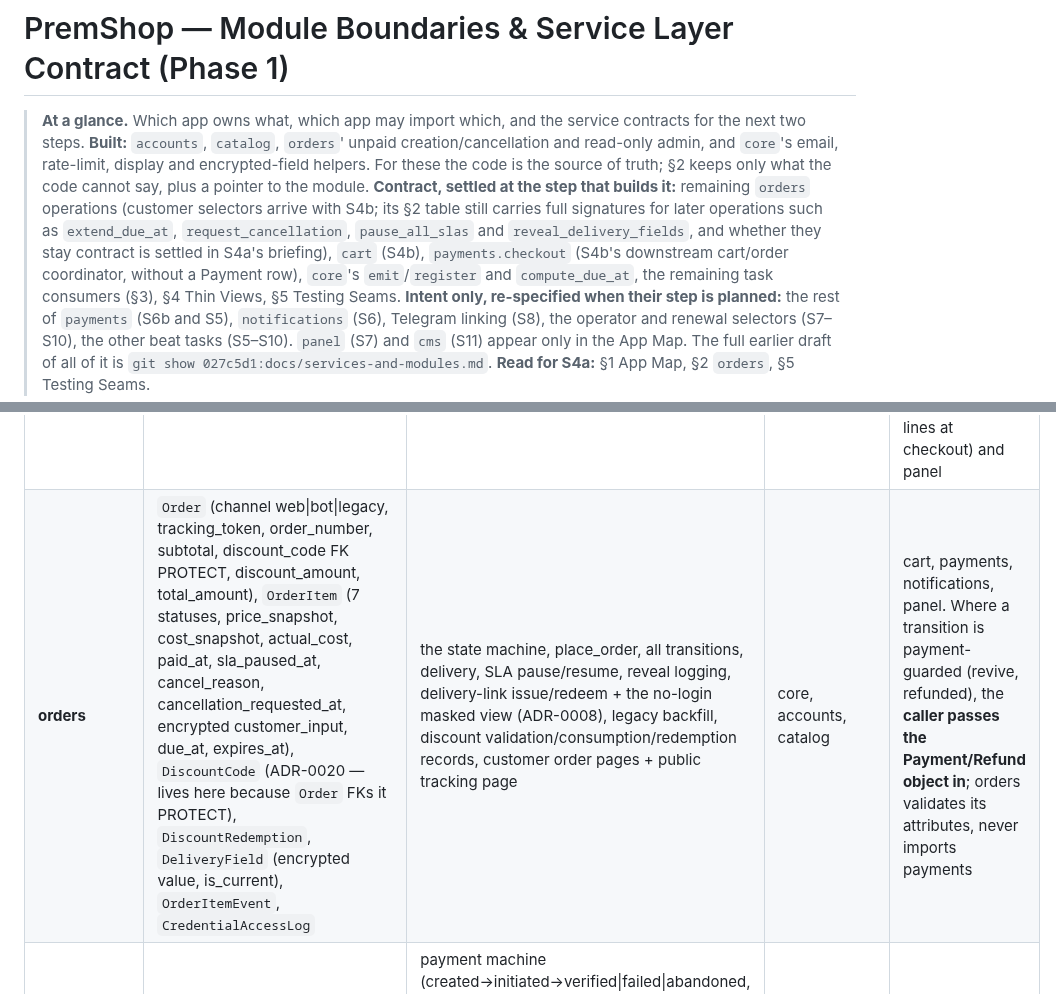
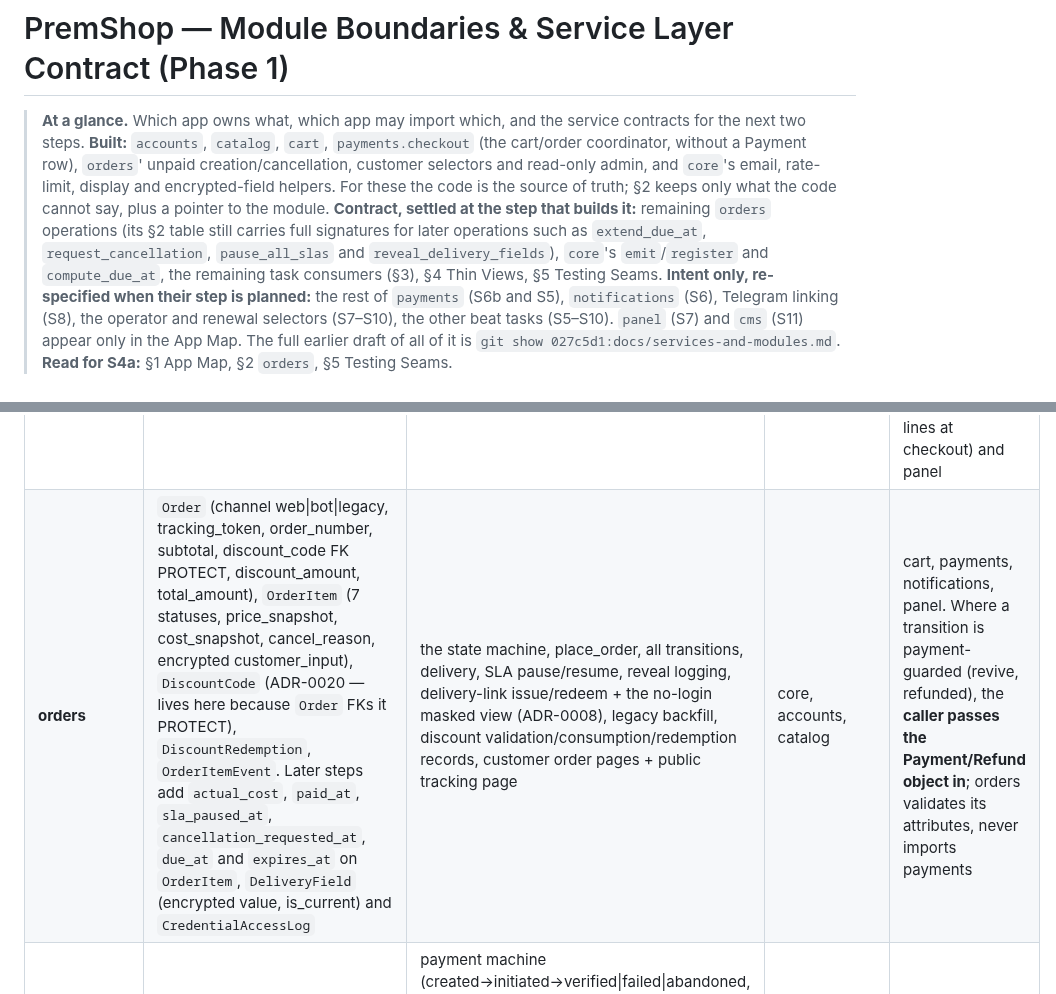
Before and after one commit to Sina-Amare/premshop, a Markdown page: docs/services-and-modules.md, 2 parts joined by grey strips. Rendered like a GitHub page.

Commit message:
Bring the module and state-machine contracts level with the code
Cart and checkout are built, and the checkout signature had changed. Fields and
tables that later steps add were listed as if they already existed.

```diff
--- a/docs/services-and-modules.md
+++ b/docs/services-and-modules.md
@@ -1,8 +1,8 @@
 # PremShop — Module Boundaries & Service Layer Contract (Phase 1)
 
 > **At a glance.** Which app owns what, which app may import which, and the service contracts for the next two steps.
-> **Built:** `accounts`, `catalog`, `orders`' unpaid creation/cancellation and read-only admin, and `core`'s email, rate-limit, display and encrypted-field helpers. For these the code is the source of truth; §2 keeps only what the code cannot say, plus a pointer to the module.
-> **Contract, settled at the step that builds it:** remaining `orders` operations (customer selectors arrive with S4b; its §2 table still carries full signatures for later operations such as `extend_due_at`, `request_cancellation`, `pause_all_slas` and `reveal_delivery_fields`, and whether they stay contract is settled in S4a's briefing), `cart` (S4b), `payments.checkout` (S4b's downstream cart/order coordinator, without a Payment row), `core`'s `emit`/`register` and `compute_due_at`, the remaining task consumers (§3), §4 Thin Views, §5 Testing Seams.
+> **Built:** `accounts`, `catalog`, `cart`, `payments.checkout` (the cart/order coordinator, without a Payment row), `orders`' unpaid creation/cancellation, customer selectors and read-only admin, and `core`'s email, rate-limit, display and encrypted-field helpers. For these the code is the source of truth; §2 keeps only what the code cannot say, plus a pointer to the module.
+> **Contract, settled at the step that builds it:** remaining `orders` operations (its §2 table still carries full signatures for later operations such as `extend_due_at`, `request_cancellation`, `pause_all_slas` and `reveal_delivery_fields`), `core`'s `emit`/`register` and `compute_due_at`, the remaining task consumers (§3), §4 Thin Views, §5 Testing Seams.
 > **Intent only, re-specified when their step is planned:** the rest of `payments` (S6b and S5), `notifications` (S6), Telegram linking (S8), the operator and renewal selectors (S7–S10), the other beat tasks (S5–S10). `panel` (S7) and `cms` (S11) appear only in the App Map. The full earlier draft of all of it is `git show 027c5d1:docs/services-and-modules.md`.
 > **Read for S4a:** §1 App Map, §2 `orders`, §5 Testing Seams.
 
@@ -23,7 +23,7 @@ core  →  accounts, catalog, cms  →  cart, orders  →  payments  →  notifi
 | **catalog** | `Category` (flat, no parent), `Product` (incl. delivery_template, delivery_hours, warranty, the page's facts — usage_notes, refund_note, sources, facts_checked_on, time_sensitive — and a search_text column with a trigram index whose use is discussed in `data-model.md` §4; status third value is "unavailable"), `ProductSpec`, `ProductSection` and `ProductQuestion` (the page's prose and its questions, ADR-0028), `Plan` (cost_price, sale_price, promo_price, promo_starts_at, promo_ends_at, requires_customer_input, duration_days, supplier_url — per-plan upstream listing, owner ruling — and price_confirmed_at) | `effective_price` — the single source of the pricing rule; the publishing rule (`Product.publish_problems`); selectors only (search, active listings); admin with inlines (promotional pricing is set per plan, no code required); Persian search normalisation (`catalog.search.normalize_for_search`, ADR-0025), applied on save | core | any domain app |
 | **cms** | `Page` (built, ADR-0030) | admin-edited legal drafts, permission-protected preview, published pages and footer links. A product's questions remain `catalog.ProductQuestion` (ADR-0028) | core | any domain app |
 | **cart** | `Cart`, `CartItem` (ADR-0018) | the **persistent cart** — resolution by user or session key, add/set/remove, the guest-to-account merge on login, the `cart_summary` selector, the stale-guest-cart purge | core, accounts, catalog | **orders**, payments, notifications, panel. Imported by payments (which resolves a cart into order lines at checkout) and panel |
-| **orders** | `Order` (channel web\|bot\|legacy, tracking_token, order_number, subtotal, discount_code FK PROTECT, discount_amount, total_amount), `OrderItem` (7 statuses, price_snapshot, cost_snapshot, actual_cost, paid_at, sla_paused_at, cancel_reason, cancellation_requested_at, encrypted customer_input, due_at, expires_at), `DiscountCode` (ADR-0020 — lives here because `Order` FKs it PROTECT), `DiscountRedemption`, `DeliveryField` (encrypted value, is_current), `OrderItemEvent`, `CredentialAccessLog` | the state machine, place_order, all transitions, delivery, SLA pause/resume, reveal logging, delivery-link issue/redeem + the no-login masked view (ADR-0008), legacy backfill, discount validation/consumption/redemption records, customer order pages + public tracking page | core, accounts, catalog | cart, payments, notifications, panel. Where a transition is payment-guarded (revive, refunded), the **caller passes the Payment/Refund object in**; orders validates its attributes, never imports payments |
+| **orders** | `Order` (channel web\|bot\|legacy, tracking_token, order_number, subtotal, discount_code FK PROTECT, discount_amount, total_amount), `OrderItem` (7 statuses, price_snapshot, cost_snapshot, cancel_reason, encrypted customer_input), `DiscountCode` (ADR-0020 — lives here because `Order` FKs it PROTECT), `DiscountRedemption`, `OrderItemEvent`. Later steps add `actual_cost`, `paid_at`, `sla_paused_at`, `cancellation_requested_at`, `due_at` and `expires_at` on `OrderItem`, `DeliveryField` (encrypted value, is_current) and `CredentialAccessLog` | the state machine, place_order, all transitions, delivery, SLA pause/resume, reveal logging, delivery-link issue/redeem + the no-login masked view (ADR-0008), legacy backfill, discount validation/consumption/redemption records, customer order pages + public tracking page | core, accounts, catalog | cart, payments, notifications, panel. Where a transition is payment-guarded (revive, refunded), the **caller passes the Payment/Refund object in**; orders validates its attributes, never imports payments |
 | **payments** | `Payment`, `Refund` (S6b, completed at S5; columns: `data-model.md`) | payment machine (created→initiated→verified\|failed\|abandoned, plus created→verified for the manual fallback — ADR-0019), `confirm_payment` (the shared confirmation helper: a `select_for_update` row lock plus a re-read of the status under that lock, returning the payment unchanged when it is already `verified` — that is the idempotency guarantee, never an unlocked "if not verified" check), the gateway client (start/verify/inquire/refund), the stale-payment inquiry sweep, checkout/revive/cancel-with-refund orchestrators, refund ledger. Plain service functions — no PaymentProvider interface (ADR-0013: one implementation, no interface). Rial conversion lives ONLY here | core, accounts, catalog, cart (resolves a cart into order lines at checkout), orders (calls orders services on verify/refund-executed) | notifications, panel |
 | **notifications** | `Notification` outbox (S6; columns: `data-model.md`) | `notify()`, email + telegram channel senders, telegram webhook view (secret path + `X-Telegram-Bot-Api-Secret-Token`), outbox worker, event handlers registered against `core.events` at AppConfig.ready() | core, accounts, orders, payments (selectors, to render message context) | panel |
 | **panel** | **no models** | operator queue, delivery page, dashboard, the "record payment received outside the gateway" action (the operator-only manual fallback, ADR-0019), refund forms, discount-code admin, reconciliation view, holiday switch — all staff-only views calling other apps' services/selectors | everyone's services + selectors | defining business logic; touching models directly for writes |
```
Also changed, not shown: docs/state-machine.md (+1 -1 lines).
